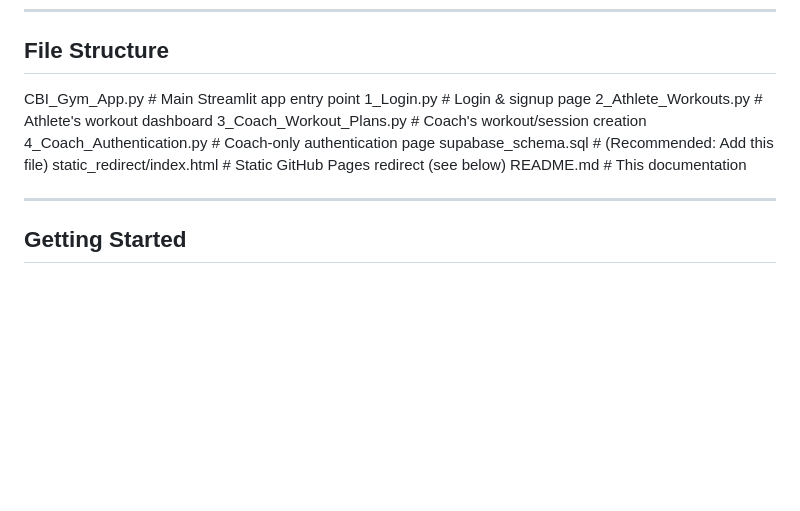
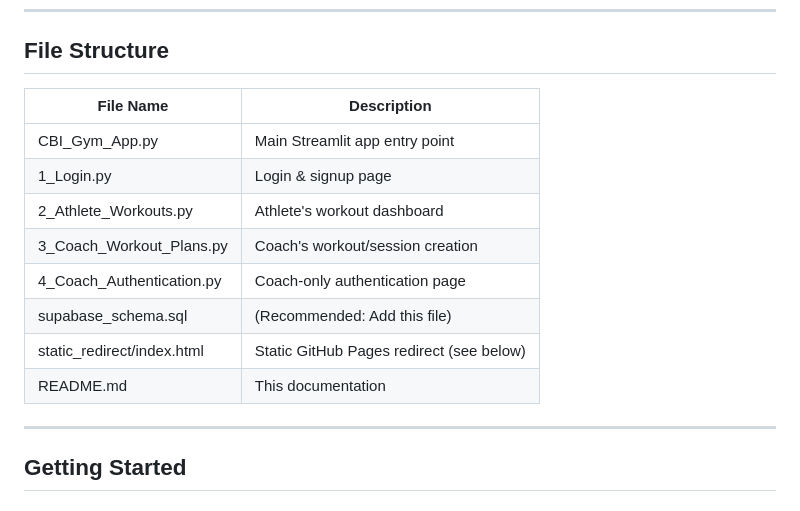
Before and after one commit to DanielMajer24/CBIGymApp, a Markdown page: README.md, the part around the change. GitHub-like rendering; blank space fills up the shorter version.

```diff
--- a/README.md
+++ b/README.md
@@ -34,14 +34,18 @@ Designed for Cairns Basketball coaches, players, and staff.
 ---
 
 ## File Structure
-CBI_Gym_App.py                 # Main Streamlit app entry point
-1_Login.py                     # Login & signup page
-2_Athlete_Workouts.py          # Athlete's workout dashboard
-3_Coach_Workout_Plans.py       # Coach's workout/session creation
-4_Coach_Authentication.py      # Coach-only authentication page
-supabase_schema.sql            # (Recommended: Add this file)
-static_redirect/index.html     # Static GitHub Pages redirect (see below)
-README.md                      # This documentation
+
+| File Name                    | Description                                  |
+|------------------------------|----------------------------------------------|
+| CBI_Gym_App.py               | Main Streamlit app entry point               |
+| 1_Login.py                   | Login & signup page                          |
+| 2_Athlete_Workouts.py        | Athlete's workout dashboard                  |
+| 3_Coach_Workout_Plans.py     | Coach's workout/session creation             |
+| 4_Coach_Authentication.py    | Coach-only authentication page               |
+| supabase_schema.sql          | (Recommended: Add this file)                 |
+| static_redirect/index.html   | Static GitHub Pages redirect (see below)     |
+| README.md                    | This documentation                           |
+
 
 
 ---
```
